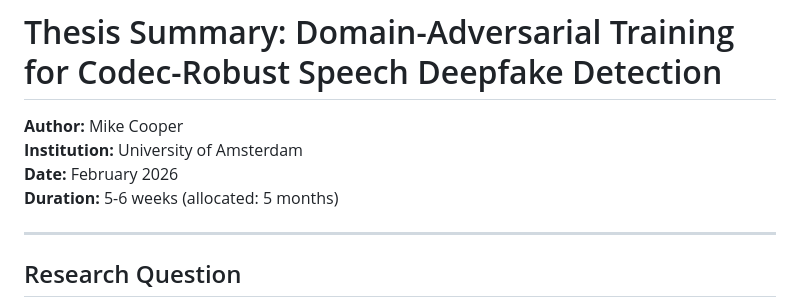
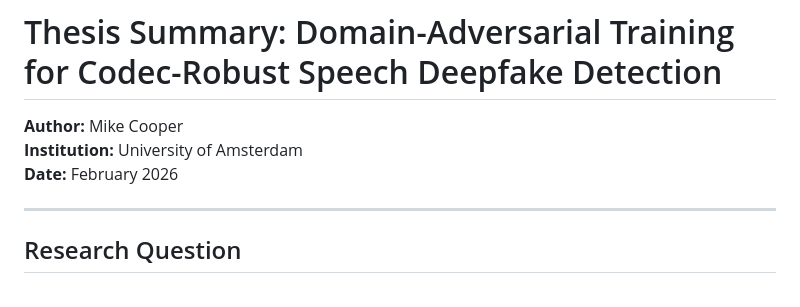
Before and after one commit to Jmqcooper1/asvspoof5-domain-invariant-cm, a Markdown page: docs/THESIS_SUMMARY.md, the part around the change. GitHub-like rendering.

```diff
--- a/docs/THESIS_SUMMARY.md
+++ b/docs/THESIS_SUMMARY.md
@@ -3,7 +3,6 @@
 **Author:** Mike Cooper
 **Institution:** University of Amsterdam
 **Date:** February 2026
-**Duration:** 5-6 weeks (allocated: 5 months)
 
 ---
 
```
